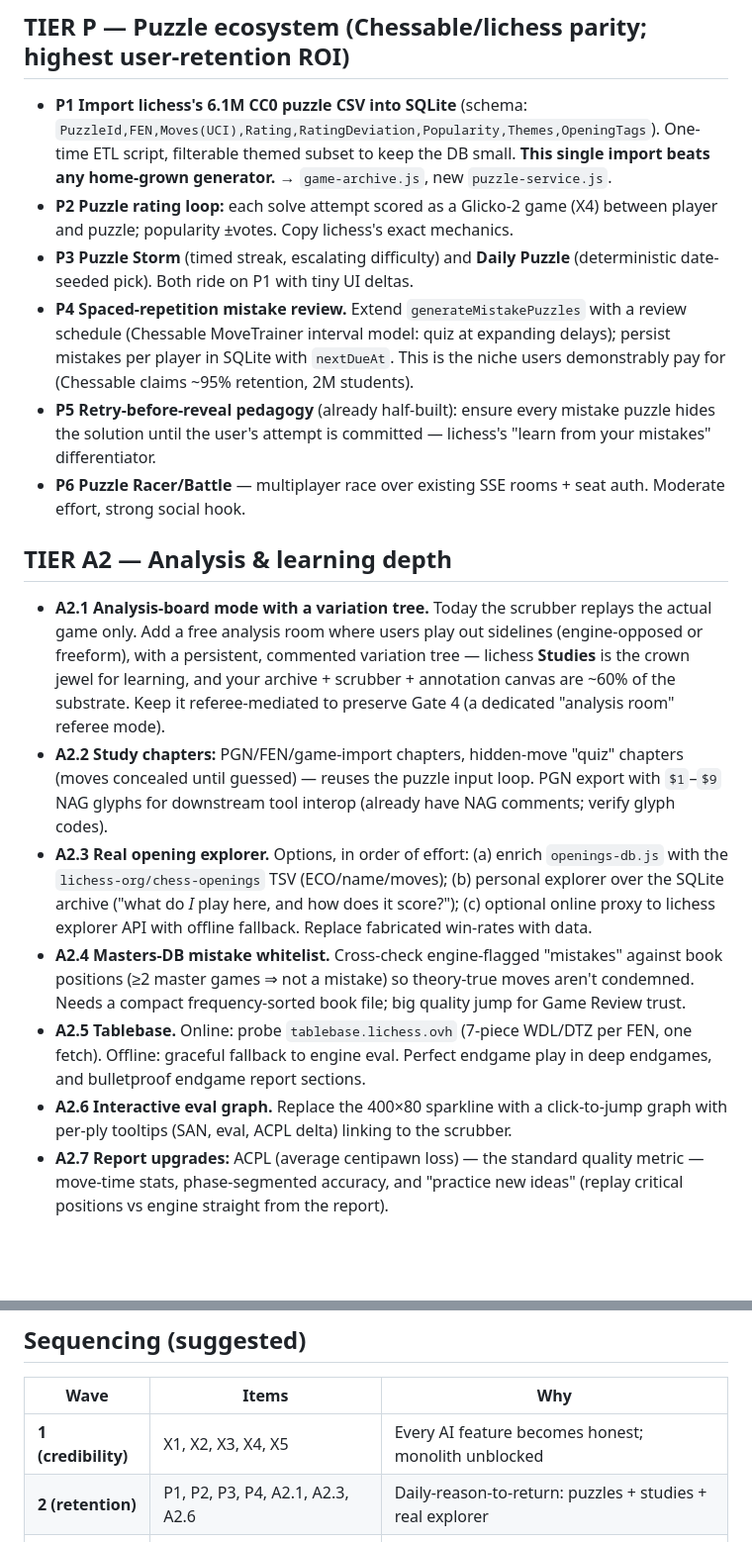
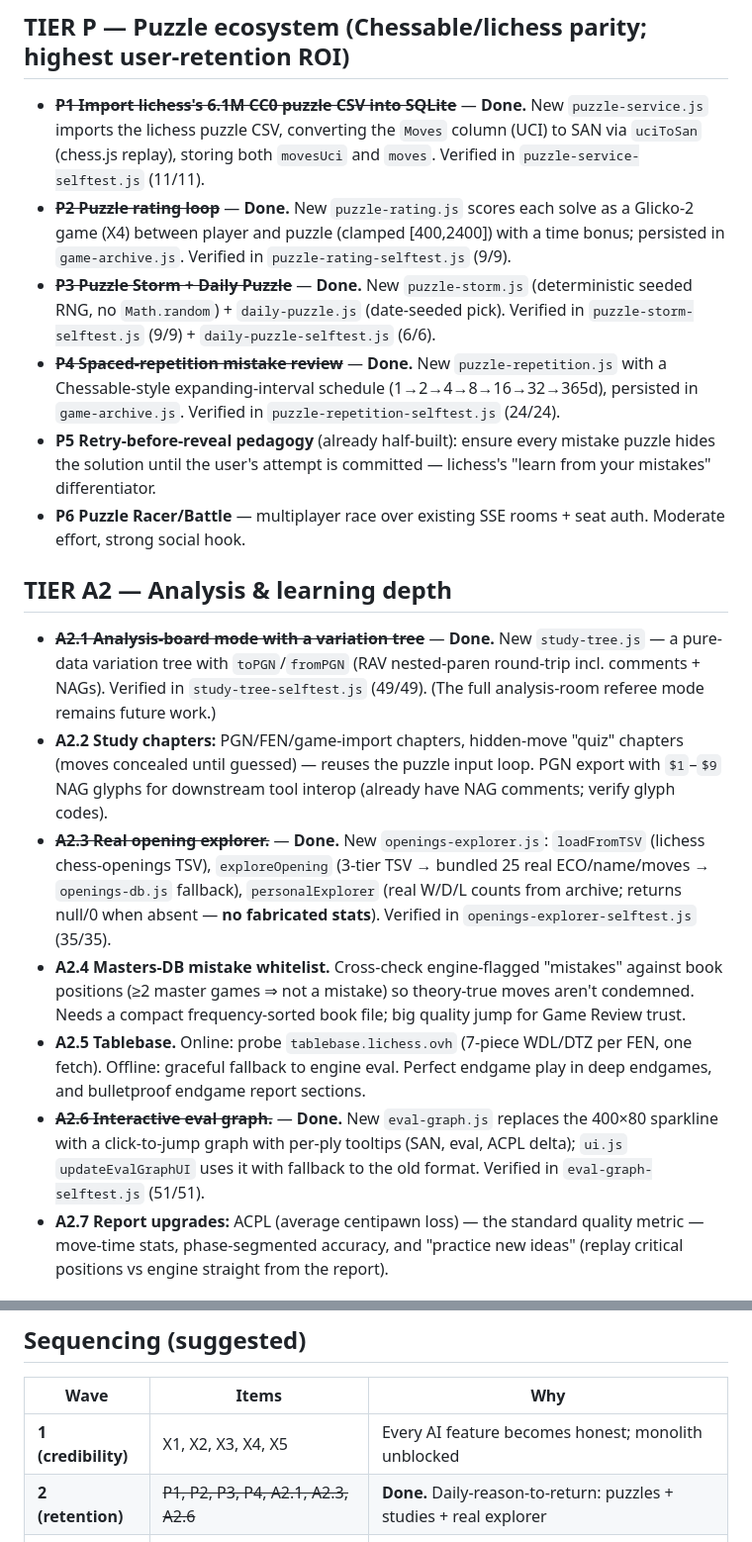
Before and after one commit to riazrahaman/chess-game, a Markdown page: RECOMMENDATIONS.md, 2 parts joined by grey strips. Shown at 99% size. Rendered like a GitHub page; blank space fills up the shorter version.

```diff
--- a/RECOMMENDATIONS.md
+++ b/RECOMMENDATIONS.md
@@ -99,21 +99,21 @@ What follows is the next-generation roadmap.
 
 ## TIER P — Puzzle ecosystem (Chessable/lichess parity; highest user-retention ROI)
 
-- **P1 Import lichess's 6.1M CC0 puzzle CSV into SQLite** (schema: `PuzzleId,FEN,Moves(UCI),Rating,RatingDeviation,Popularity,Themes,OpeningTags`). One-time ETL script, filterable themed subset to keep the DB small. **This single import beats any home-grown generator.** → `game-archive.js`, new `puzzle-service.js`.
-- **P2 Puzzle rating loop:** each solve attempt scored as a Glicko-2 game (X4) between player and puzzle; popularity ±votes. Copy lichess's exact mechanics.
-- **P3 Puzzle Storm** (timed streak, escalating difficulty) and **Daily Puzzle** (deterministic date-seeded pick). Both ride on P1 with tiny UI deltas.
-- **P4 Spaced-repetition mistake review.** Extend `generateMistakePuzzles` with a review schedule (Chessable MoveTrainer interval model: quiz at expanding delays); persist mistakes per player in SQLite with `nextDueAt`. This is the niche users demonstrably pay for (Chessable claims ~95% retention, 2M students).
+- ~~**P1 Import lichess's 6.1M CC0 puzzle CSV into SQLite**~~ — **Done.** New `puzzle-service.js` imports the lichess puzzle CSV, converting the `Moves` column (UCI) to SAN via `uciToSan` (chess.js replay), storing both `movesUci` and `moves`. Verified in `puzzle-service-selftest.js` (11/11).
+- ~~**P2 Puzzle rating loop**~~ — **Done.** New `puzzle-rating.js` scores each solve as a Glicko-2 game (X4) between player and puzzle (clamped [400,2400]) with a time bonus; persisted in `game-archive.js`. Verified in `puzzle-rating-selftest.js` (9/9).
+- ~~**P3 Puzzle Storm + Daily Puzzle**~~ — **Done.** New `puzzle-storm.js` (deterministic seeded RNG, no `Math.random`) + `daily-puzzle.js` (date-seeded pick). Verified in `puzzle-storm-selftest.js` (9/9) + `daily-puzzle-selftest.js` (6/6).
+- ~~**P4 Spaced-repetition mistake review**~~ — **Done.** New `puzzle-repetition.js` with a Chessable-style expanding-interval schedule (1→2→4→8→16→32→365d), persisted in `game-archive.js`. Verified in `puzzle-repetition-selftest.js` (24/24).
 - **P5 Retry-before-reveal pedagogy** (already half-built): ensure every mistake puzzle hides the solution until the user's attempt is committed — lichess's "learn from your mistakes" differentiator.
 - **P6 Puzzle Racer/Battle** — multiplayer race over existing SSE rooms + seat auth. Moderate effort, strong social hook.
 
 ## TIER A2 — Analysis & learning depth
 
-- **A2.1 Analysis-board mode with a variation tree.** Today the scrubber replays the actual game only. Add a free analysis room where users play out sidelines (engine-opposed or freeform), with a persistent, commented variation tree — lichess **Studies** is the crown jewel for learning, and your archive + scrubber + annotation canvas are ~60% of the substrate. Keep it referee-mediated to preserve Gate 4 (a dedicated "analysis room" referee mode).
+- ~~**A2.1 Analysis-board mode with a variation tree**~~ — **Done.** New `study-tree.js` — a pure-data variation tree with `toPGN`/`fromPGN` (RAV nested-paren round-trip incl. comments + NAGs). Verified in `study-tree-selftest.js` (49/49). (The full analysis-room referee mode remains future work.)
 - **A2.2 Study chapters:** PGN/FEN/game-import chapters, hidden-move "quiz" chapters (moves concealed until guessed) — reuses the puzzle input loop. PGN export with `$1`–`$9` NAG glyphs for downstream tool interop (already have NAG comments; verify glyph codes).
-- **A2.3 Real opening explorer.** Options, in order of effort: (a) enrich `openings-db.js` with the `lichess-org/chess-openings` TSV (ECO/name/moves); (b) personal explorer over the SQLite archive ("what do *I* play here, and how does it score?"); (c) optional online proxy to lichess explorer API with offline fallback. Replace fabricated win-rates with data.
+- ~~**A2.3 Real opening explorer.**~~ — **Done.** New `openings-explorer.js`: `loadFromTSV` (lichess chess-openings TSV), `exploreOpening` (3-tier TSV → bundled 25 real ECO/name/moves → `openings-db.js` fallback), `personalExplorer` (real W/D/L counts from archive; returns null/0 when absent — **no fabricated stats**). Verified in `openings-explorer-selftest.js` (35/35).
 - **A2.4 Masters-DB mistake whitelist.** Cross-check engine-flagged "mistakes" against book positions (≥2 master games ⇒ not a mistake) so theory-true moves aren't condemned. Needs a compact frequency-sorted book file; big quality jump for Game Review trust.
 - **A2.5 Tablebase.** Online: probe `tablebase.lichess.ovh` (7-piece WDL/DTZ per FEN, one fetch). Offline: graceful fallback to engine eval. Perfect endgame play in deep endgames, and bulletproof endgame report sections.
-- **A2.6 Interactive eval graph.** Replace the 400×80 sparkline with a click-to-jump graph with per-ply tooltips (SAN, eval, ACPL delta) linking to the scrubber.
+- ~~**A2.6 Interactive eval graph.**~~ — **Done.** New `eval-graph.js` replaces the 400×80 sparkline with a click-to-jump graph with per-ply tooltips (SAN, eval, ACPL delta); `ui.js` `updateEvalGraphUI` uses it with fallback to the old format. Verified in `eval-graph-selftest.js` (51/51).
 - **A2.7 Report upgrades:** ACPL (average centipawn loss) — the standard quality metric — move-time stats, phase-segmented accuracy, and "practice new ideas" (replay critical positions vs engine straight from the report).
 
 ## TIER G — Gameplay breadth
@@ -171,7 +171,7 @@ What follows is the next-generation roadmap.
 | Wave | Items | Why |
 |---|---|---|
 | **1 (credibility)** | X1, X2, X3, X4, X5 | Every AI feature becomes honest; monolith unblocked |
-| **2 (retention)** | P1, P2, P3, P4, A2.1, A2.3, A2.6 | Daily-reason-to-return: puzzles + studies + real explorer |
+| **2 (retention)** | ~~P1, P2, P3, P4, A2.1, A2.3, A2.6~~ | **Done.** Daily-reason-to-return: puzzles + studies + real explorer |
 | **3 (platform)** | S1, S2, S3, M1, M3, M4 | Identity, ratings, matchmaking, installability |
 | **4 (breadth)** | G1, G2, G3, A2.4, A2.5, A2.7, P6, AB1–3 | Variants, endgame truth, social puzzles, a11y leadership |
 | **5 (bets)** | S4–S7, V1–V4, M2 | Tournaments, correspondence, personalities, locales |
```
Also changed, not shown: CLAUDE.md (+15 -0 lines).
